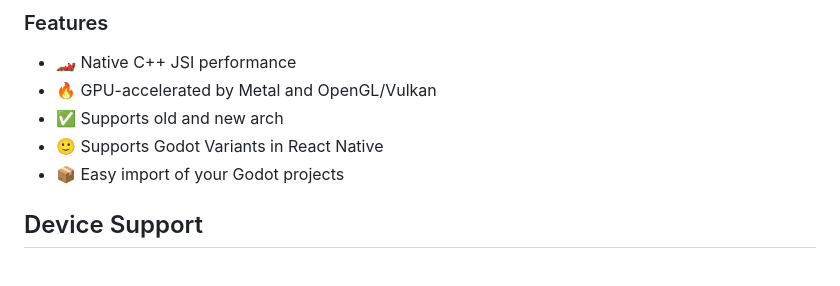
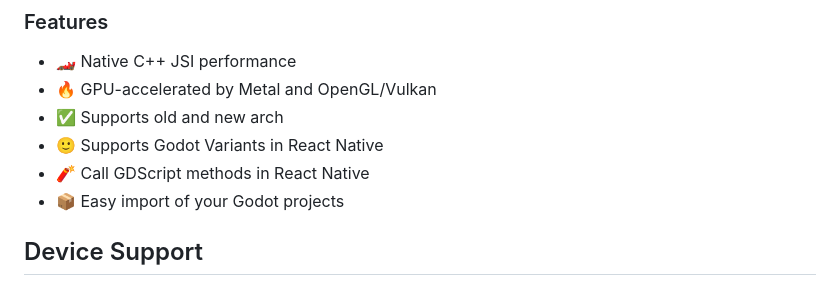
Before and after one commit to calico-games/react-native-godot, a Markdown page: README.md, the part around the change. Rendered like a GitHub page.

```diff
--- a/README.md
+++ b/README.md
@@ -21,6 +21,7 @@ Create immersive 3D experiences or interactive games directly within React Nativ
 * 🔥 GPU-accelerated by Metal and OpenGL/Vulkan
 * ✅ Supports old and new arch
 * 🙂 Supports Godot Variants in React Native
+* 🧨 Call GDScript methods in React Native
 * 📦 Easy import of your Godot projects
 
 ## Device Support
```
